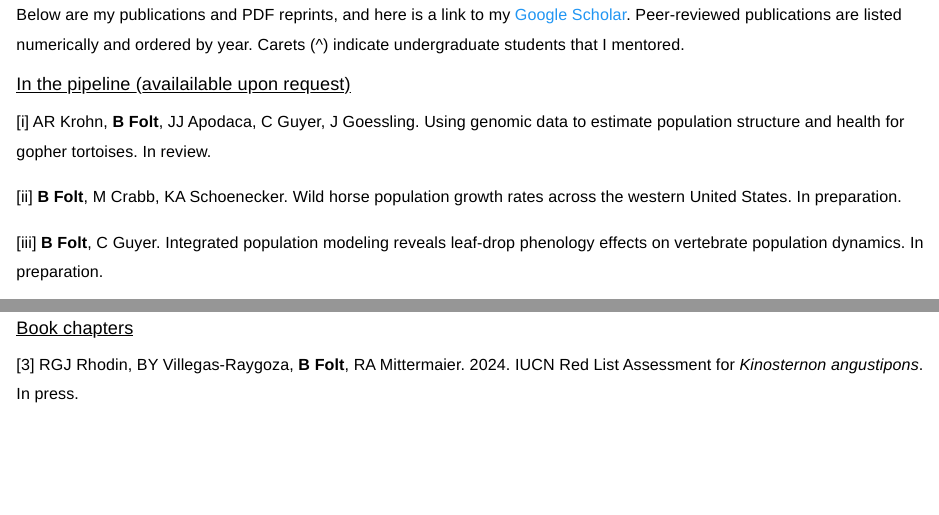
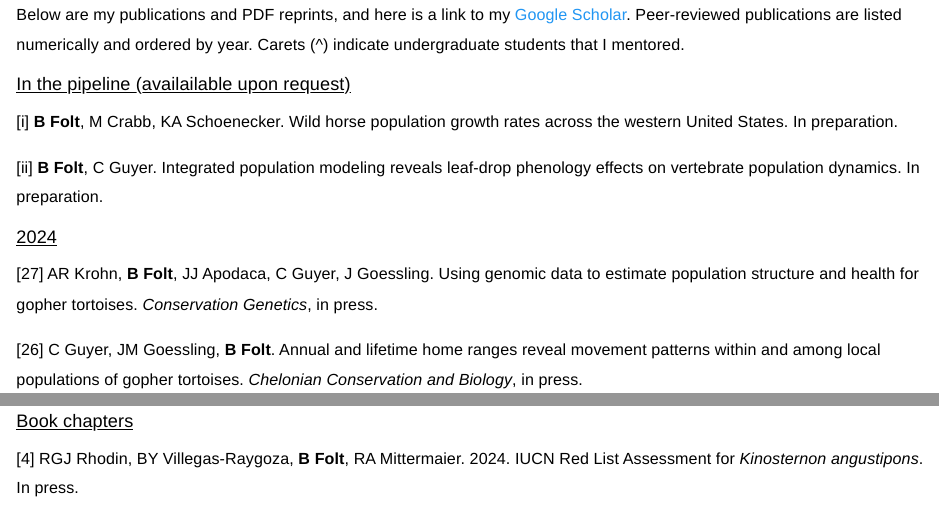
Before and after one commit to brianfolt/brianfolt.github.io, an R Markdown document (publications.Rmd): the page in a window 1100 px wide, from 90 px down, and a second part further down, joined at a grey line. Rendered offline with R 4.5, knitr and Pandoc, with nearby package versions; some code elsewhere in the file could not run offline; a font, style sheet, LaTeX package, included part or bibliography that could not be used is replaced or left out.

Commit message:
updating pubs page

```diff
--- a/publications.Rmd
+++ b/publications.Rmd
@@ -18,10 +18,14 @@ Below are my publications and PDF reprints, and here is a link to my [Google Sch
 
 ### <u>In the pipeline (availailable upon request)</u>
 
-[i] AR Krohn, **B Folt**, JJ Apodaca, C Guyer, J Goessling. Using genomic data to estimate population structure and health for gopher tortoises. In review.
+[i] **B Folt**, M Crabb, KA Schoenecker. Wild horse population growth rates across the western United States. In preparation.
 
-[ii] **B Folt**, M Crabb, KA Schoenecker. Wild horse population growth rates across the western United States. In preparation.
+[ii] **B Folt**, C Guyer. Integrated population modeling reveals leaf-drop phenology effects on vertebrate population dynamics. In preparation.
 
-[iii] **B Folt**, C Guyer. Integrated population modeling reveals leaf-drop phenology effects on vertebrate population dynamics. In preparation.
+### <u>2024</u>
+
+[27] AR Krohn, **B Folt**, JJ Apodaca, C Guyer, J Goessling. Using genomic data to estimate population structure and health for gopher tortoises. *Conservation Genetics*, in press.
+
+[26] C Guyer, JM Goessling, **B Folt**. Annual and lifetime home ranges reveal movement patterns within and among local populations of gopher tortoises. *Chelonian Conservation and Biology*, in press.
 
 ### <u>2023</u>
@@ -125,7 +127,7 @@ Below are my publications and PDF reprints, and here is a link to my [Google Sch
 
 ### <u>Book chapters</u>
 
-[3] RGJ Rhodin, BY Villegas-Raygoza, **B Folt**, RA Mittermaier. 2024. IUCN Red List Assessment for *Kinosternon angustipons*. In press.
+[4] RGJ Rhodin, BY Villegas-Raygoza, **B Folt**, RA Mittermaier. 2024. IUCN Red List Assessment for *Kinosternon angustipons*. In press.
 
 <img src="images/reptiles-ohio.png" style="width:15%; border:1px solid; margin-left: 15px" align="right">
 
```
Also changed, not shown: publications.Rmd (2 more changed lines).
